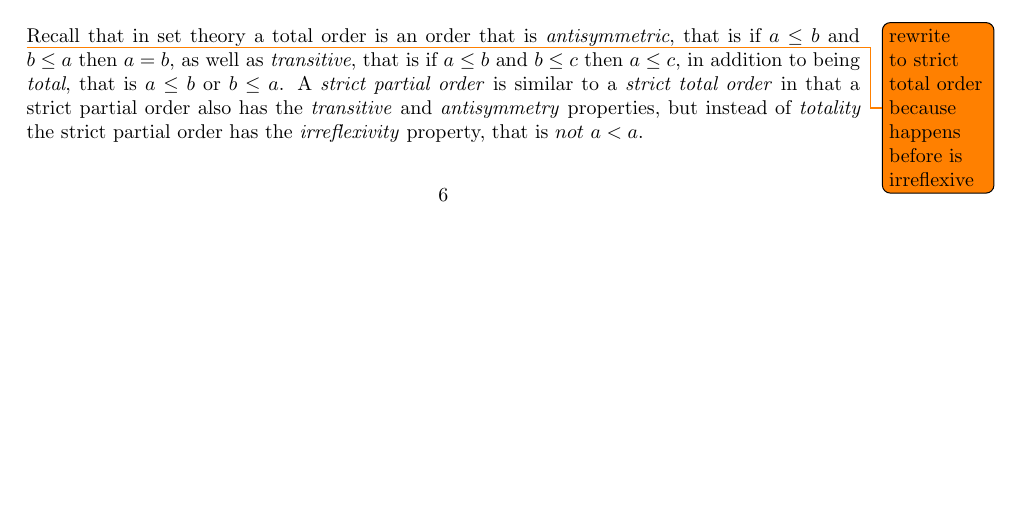
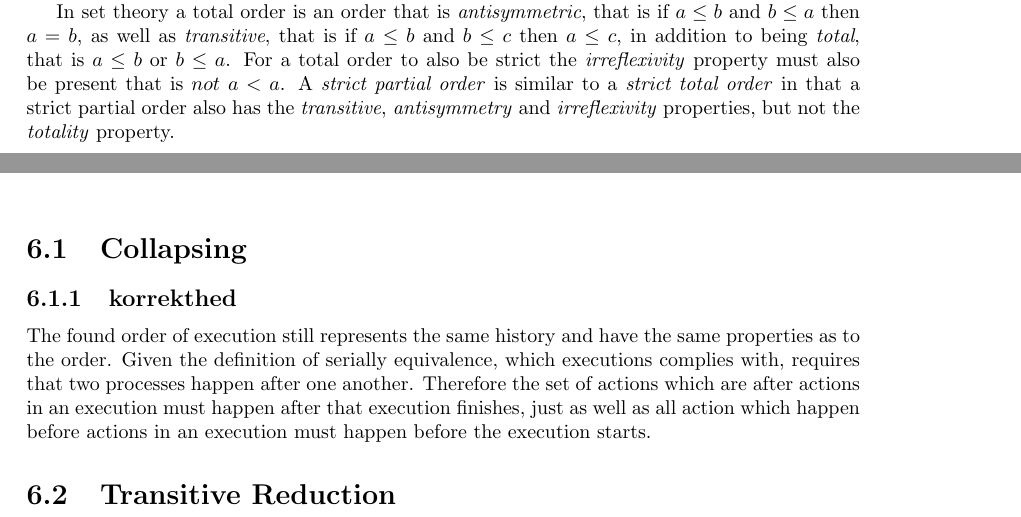
Before and after one commit to mikaellindemann/Distributed-Consensus, a LaTeX document (doc/texv2/DistributedConsensus.tex, which reads doc/texv2/3background/background.tex, doc/texv2/7orderofexecution/orderofexecution.tex): part of page 7 of 28 before the commit and two parts of pages 7 and 24 of 28 after it, the two joined at a grey line, cut so that both start at the same text, the shorter picture padded with empty space. Compiled offline with pdfLaTeX.

Commit message:
Fixed strict total ordering in background and added some correctness on collapse

```diff
--- a/doc/texv2/3background/background.tex
+++ b/doc/texv2/3background/background.tex
@@ -44,8 +44,7 @@
 		\subsection{Ordering of events}\label{subsec:orderingofevents}
 		In \cite{Lamport:1978:TCO:359545.359563} Leslie Lamport examines and describes the ordering of events (not to be confused with DCR events) in distributed systems based on their occurrence in time. Applying these concepts is very helpful when determining the order of execution.
 
-
-		\newpar \todo{rewrite to strict total order because happens before is irreflexive}Recall that in set theory a total order is an order that is \textit{antisymmetric}, that is if $a \leq b$ and $b \leq a$ then $a = b$, as well as \textit{transitive}, that is if $a \leq b$ and $b \leq c$ then $a \leq c$, in addition to being \textit{total}, that is $a \leq b$ or $b \leq a$. A \textit{strict partial order} is similar to a \textit{strict total order} in that a strict partial order also has the \textit{transitive} and \textit{antisymmetry} properties, but instead of \textit{totality} the strict partial order has the \textit{irreflexivity} property, that is $not$ $a < a$.
+		In set theory a total order is an order that is \textit{antisymmetric}, that is if $a \leq b$ and $b \leq a$ then $a = b$, as well as \textit{transitive}, that is if $a \leq b$ and $b \leq c$ then $a \leq c$, in addition to being \textit{total}, that is $a \leq b$ or $b \leq a$. For a total order to also be strict the \textit{irreflexivity} property must also be present that is $not$ $a < a$. A \textit{strict partial order} is similar to a \textit{strict total order} in that a strict partial order also has the \textit{transitive}, \textit{antisymmetry} and \textit{irreflexivity} properties, but not the \textit{totality} property.
 
 		\newpar Lamport introduces so-called \textit{logical clocks}, which are simple timestamps, that makes it possible to determine the order of events in a distributed system. The clocks are \textit{logical} in the sense that they do not represent \textit{physical} time, since syncronising time in a distributed system is a non-trivial task. A logical clock is a simple counter, that is incremented for each message sent or received on a given event.
 
--- a/doc/texv2/7orderofexecution/orderofexecution.tex
+++ b/doc/texv2/7orderofexecution/orderofexecution.tex
@@ -1,3 +1,7 @@
 % !TeX root = ../DistributedConsensus.tex
 \chapter{Reducing Histories to Order of Execution}
 \label{chap:order-of-execution}
+\section{Collapsing}
+\subsection{korrekthed}
+The found order of execution still represents the same history and have the same properties as to the order. Given the definition of serially equivalence, which executions complies with, requires that two processes happen after one another. Therefore the set of actions which are after actions in an execution must happen after that execution finishes, just as well as all action which happen before actions in an execution must happen before the execution starts.
+\section{Transitive Reduction}
```
